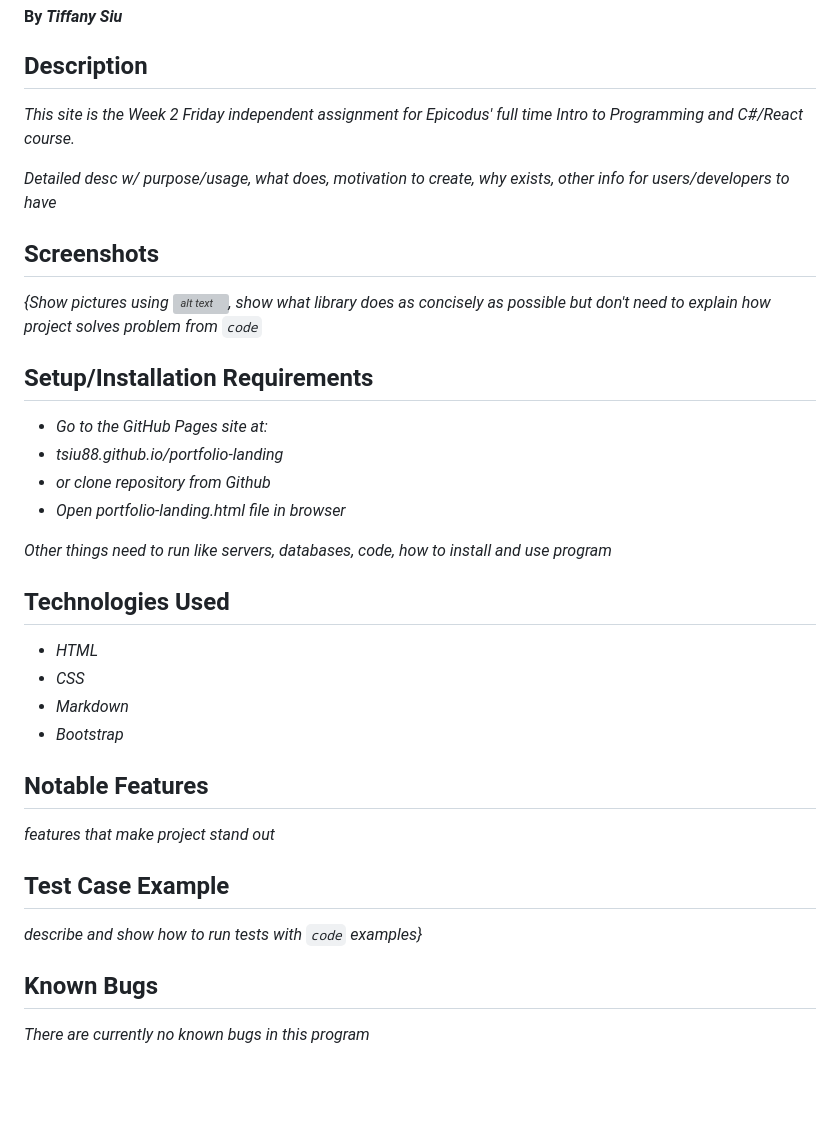
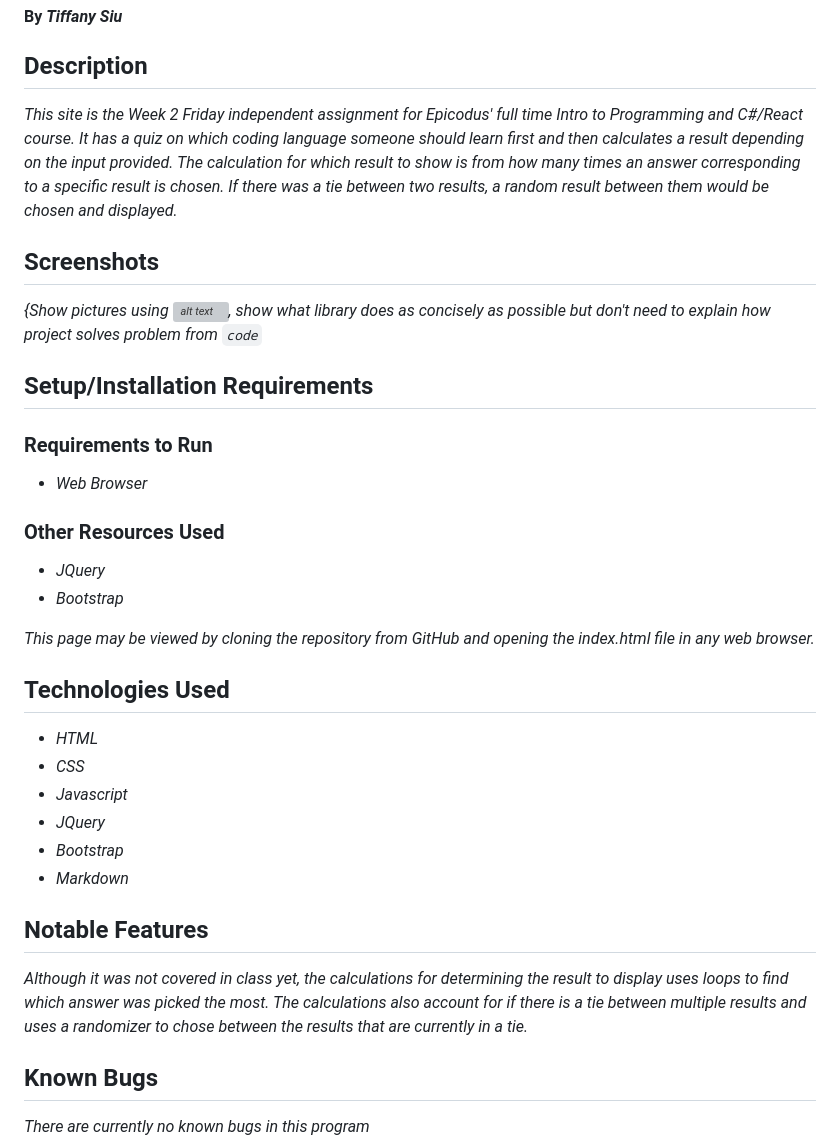
Before and after one commit to TSiu88/programming-quiz, a Markdown page: README.md, the part around one of its changes. Rendered like a GitHub page; blank space fills up the shorter version; grey boxes are pictures that could not be loaded.

Commit message:
update README and add some styling

```diff
--- a/README.md
+++ b/README.md
@@ -6,34 +6,33 @@
 
 ## Description
 
-_This site is the Week 2 Friday independent assignment for Epicodus' full time Intro to Programming and C#/React course._
-
-_Detailed desc w/ purpose/usage, what does, motivation to create, why exists, other info for users/developers to have_
+_This site is the Week 2 Friday independent assignment for Epicodus' full time Intro to Programming and C#/React course.  It has a quiz on which coding language someone should learn first and then calculates a result depending on the input provided.  The calculation for which result to show is from how many times an answer corresponding to a specific result is chosen.  If there was a tie between two results, a random result between them would be chosen and displayed._
 
 ## Screenshots
 _{Show pictures using ![alt text](image.jpg), show what library does as concisely as possible but don't need to explain how project solves problem from `code`_
 
 ## Setup/Installation Requirements
 
-* _Go to the GitHub Pages site at:_
-* _tsiu88.github.io/portfolio-landing_
-* _or clone repository from Github_
-* _Open portfolio-landing.html file in browser_
+### Requirements to Run
+* _Web Browser_
 
-_Other things need to run like servers, databases, code, how to install and use program_
+### Other Resources Used
+* _JQuery_
+* _Bootstrap_
+
+_This page may be viewed by cloning the repository from GitHub and opening the index.html file in any web browser._
 
 ## Technologies Used
 
 * _HTML_
 * _CSS_
+* _Javascript_
+* _JQuery_
+* _Bootstrap_
 * _Markdown_
-* _Bootstrap_
 
 ## Notable Features
-_features that make project stand out_
-
-## Test Case Example
-_describe and show how to run tests with `code` examples}_
+_Although it was not covered in class yet, the calculations for determining the result to display uses loops to find which answer was picked the most.  The calculations also account for if there is a tie between multiple results and uses a randomizer to chose between the results that are currently in a tie._
 
 ## Known Bugs
 
```
Also changed, not shown: other parts of README.md (+1 -1 lines), img/javascript.png (added), img/python.jpg (added), img/ruby.jpg (added), 3 other files.
